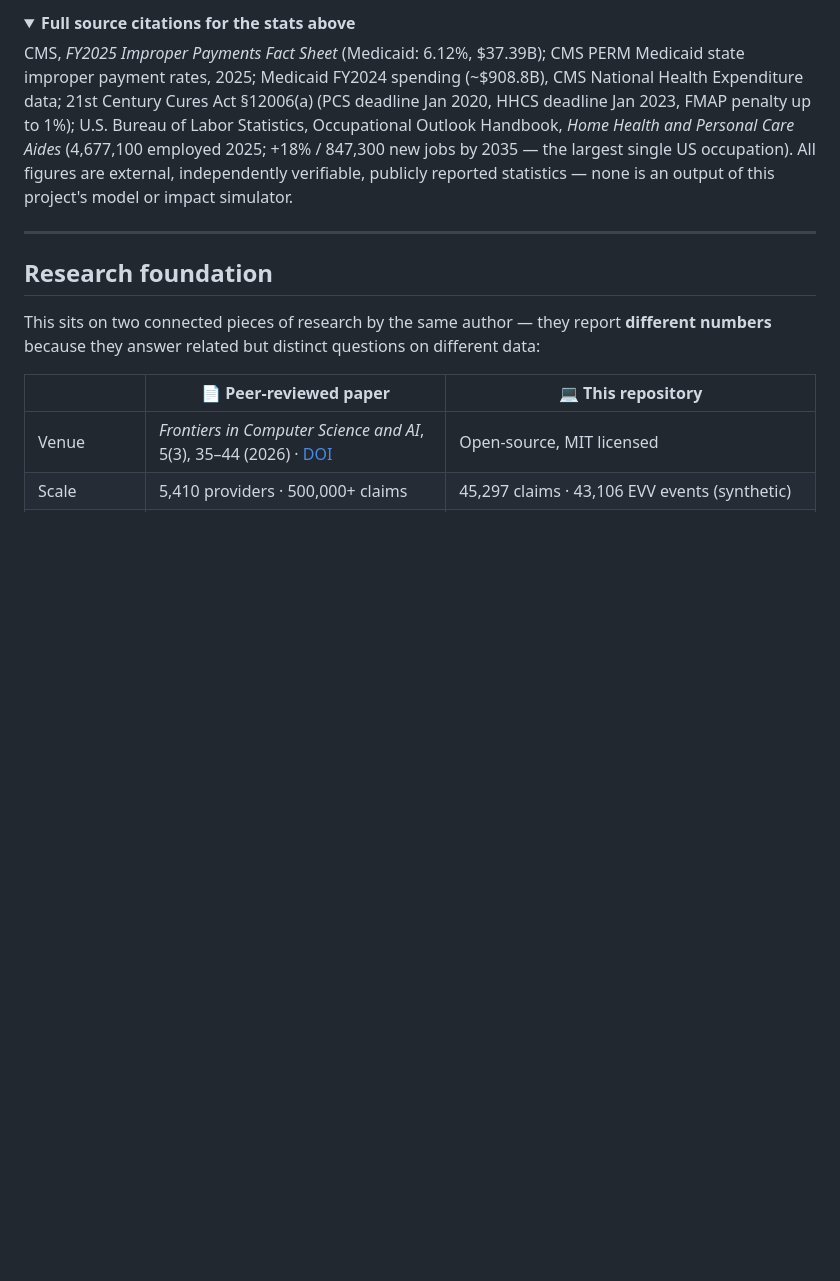
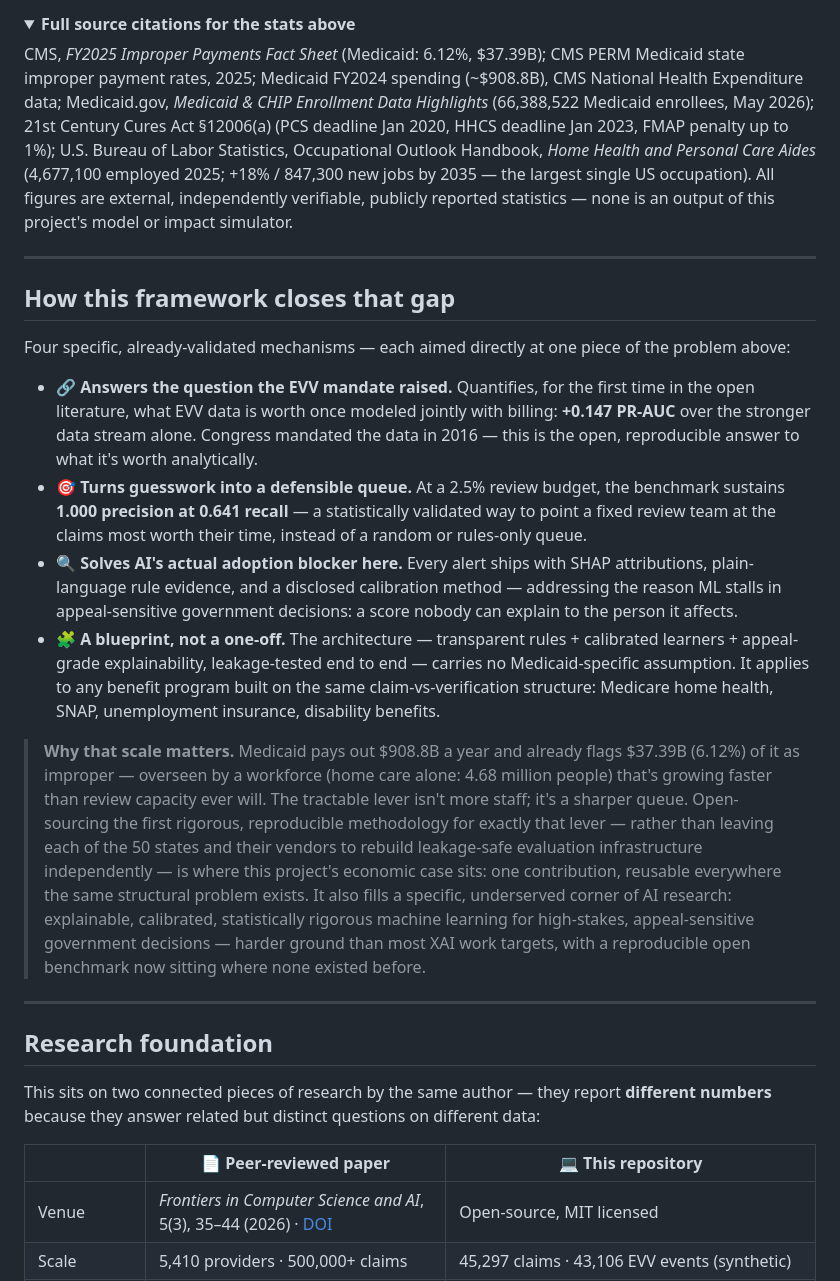
Before and after one commit to sibbirhossain/medicaidguard-xai, a Markdown page: README.md, the part around one of its changes. Rendered like a GitHub page; folded sections open; blank space fills up the shorter version.

```diff
--- a/README.md
+++ b/README.md
@@ -34,8 +34,21 @@ Medicaid improper payments hit **$37.39B (6.12%)** in FY2025 against **$908.8B**
 <details>
 <summary><b>Full source citations for the stats above</b></summary>
 
-CMS, *FY2025 Improper Payments Fact Sheet* (Medicaid: 6.12%, $37.39B); CMS PERM Medicaid state improper payment rates, 2025; Medicaid FY2024 spending (~$908.8B), CMS National Health Expenditure data; 21st Century Cures Act §12006(a) (PCS deadline Jan 2020, HHCS deadline Jan 2023, FMAP penalty up to 1%); U.S. Bureau of Labor Statistics, Occupational Outlook Handbook, *Home Health and Personal Care Aides* (4,677,100 employed 2025; +18% / 847,300 new jobs by 2035 — the largest single US occupation). All figures are external, independently verifiable, publicly reported statistics — none is an output of this project's model or impact simulator.
+CMS, *FY2025 Improper Payments Fact Sheet* (Medicaid: 6.12%, $37.39B); CMS PERM Medicaid state improper payment rates, 2025; Medicaid FY2024 spending (~$908.8B), CMS National Health Expenditure data; Medicaid.gov, *Medicaid & CHIP Enrollment Data Highlights* (66,388,522 Medicaid enrollees, May 2026); 21st Century Cures Act §12006(a) (PCS deadline Jan 2020, HHCS deadline Jan 2023, FMAP penalty up to 1%); U.S. Bureau of Labor Statistics, Occupational Outlook Handbook, *Home Health and Personal Care Aides* (4,677,100 employed 2025; +18% / 847,300 new jobs by 2035 — the largest single US occupation). All figures are external, independently verifiable, publicly reported statistics — none is an output of this project's model or impact simulator.
 </details>
+
+---
+
+## How this framework closes that gap
+
+Four specific, already-validated mechanisms — each aimed directly at one piece of the problem above:
+
+- **🔗 Answers the question the EVV mandate raised.** Quantifies, for the first time in the open literature, what EVV data is worth once modeled jointly with billing: **+0.147 PR-AUC** over the stronger data stream alone. Congress mandated the data in 2016 — this is the open, reproducible answer to what it's worth analytically.
+- **🎯 Turns guesswork into a defensible queue.** At a 2.5% review budget, the benchmark sustains **1.000 precision at 0.641 recall** — a statistically validated way to point a fixed review team at the claims most worth their time, instead of a random or rules-only queue.
+- **🔍 Solves AI's actual adoption blocker here.** Every alert ships with SHAP attributions, plain-language rule evidence, and a disclosed calibration method — addressing the reason ML stalls in appeal-sensitive government decisions: a score nobody can explain to the person it affects.
+- **🧩 A blueprint, not a one-off.** The architecture — transparent rules + calibrated learners + appeal-grade explainability, leakage-tested end to end — carries no Medicaid-specific assumption. It applies to any benefit program built on the same claim-vs-verification structure: Medicare home health, SNAP, unemployment insurance, disability benefits.
+
+> **Why that scale matters.** Medicaid pays out $908.8B a year and already flags $37.39B (6.12%) of it as improper — overseen by a workforce (home care alone: 4.68 million people) that's growing faster than review capacity ever will. The tractable lever isn't more staff; it's a sharper queue. Open-sourcing the first rigorous, reproducible methodology for exactly that lever — rather than leaving each of the 50 states and their vendors to rebuild leakage-safe evaluation infrastructure independently — is where this project's economic case sits: one contribution, reusable everywhere the same structural problem exists. It also fills a specific, underserved corner of AI research: explainable, calibrated, statistically rigorous machine learning for high-stakes, appeal-sensitive government decisions — harder ground than most XAI work targets, with a reproducible open benchmark now sitting where none existed before.
 
 ---
 
```
Also changed, not shown: other parts of README.md (+9 -11 lines).
